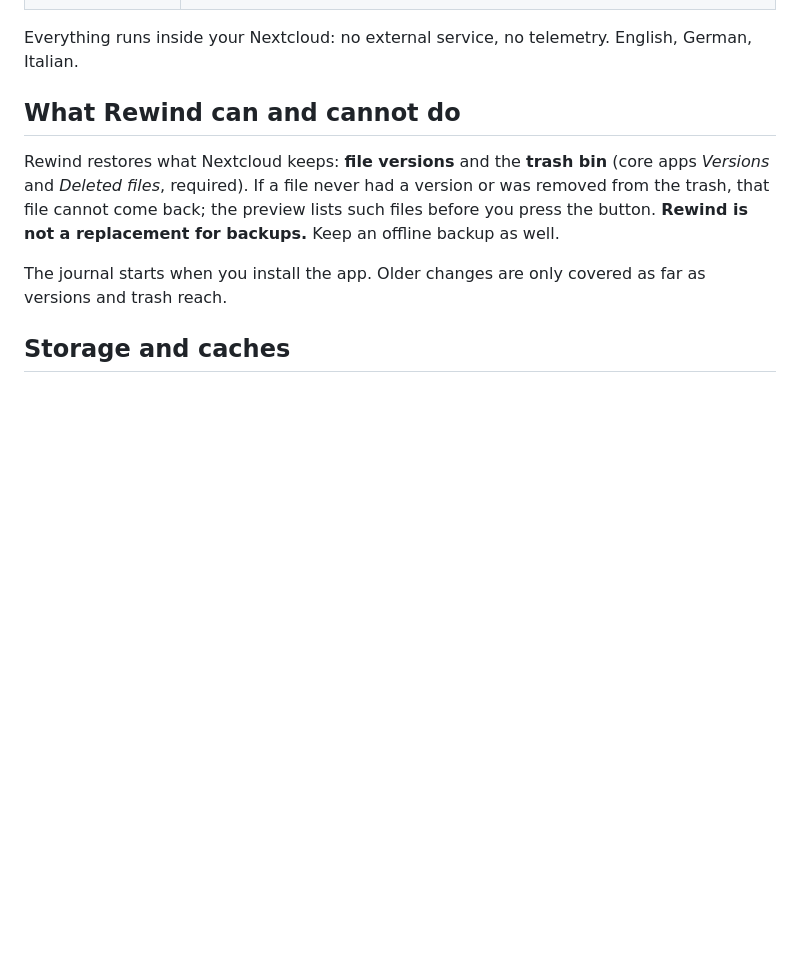
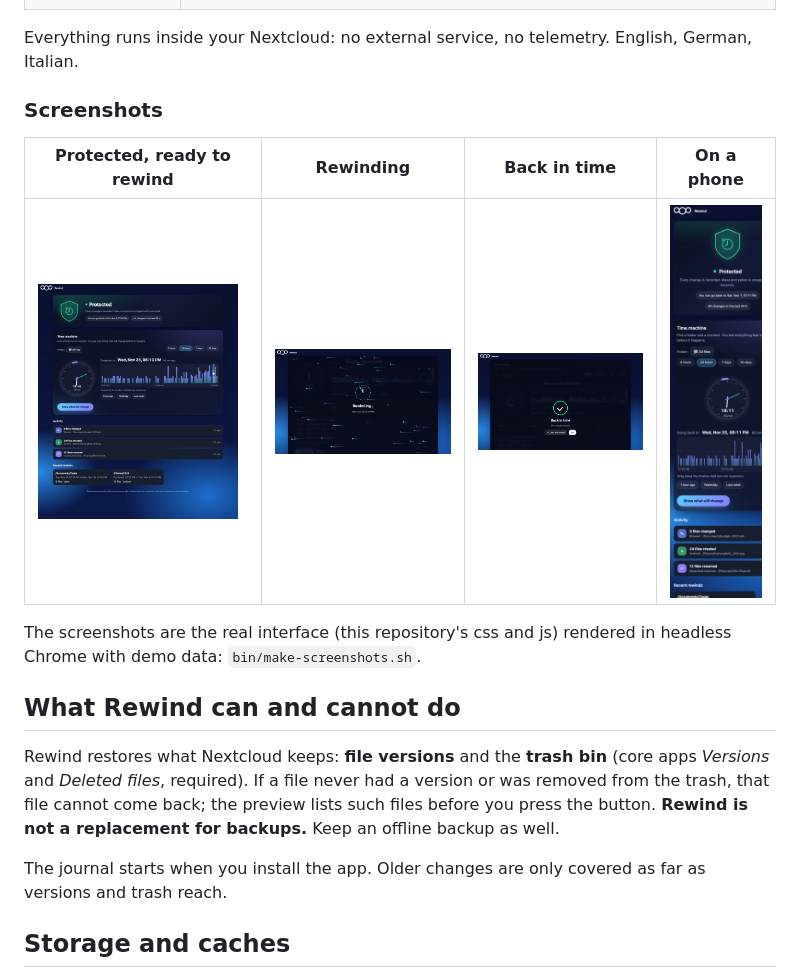
Before and after one commit to Mikweb2025-design/rewind, a Markdown page: README.md, the part around one of its changes. Rendered like a GitHub page; pictures changed too: docs/screenshots/1-protected.png (added), docs/screenshots/3-rewinding.png (added), docs/screenshots/4-done.png (added); blank space fills up the shorter version.

Commit message:
0.1.2: screenshots (rendered from the real UI), dial and button polish
Co-Authored-By: Claude Sonnet 5.5 <noreply@anthropic.com>

```diff
--- a/README.md
+++ b/README.md
@@ -13,6 +15,14 @@ your files, Rewind notices within seconds, freezes the attacking device and lets
 | **Admin** | Switch on/off, mode (warn only / freeze device / freeze account), thresholds, retention, alert email, accounts not watched, list of frozen accounts and incidents. |
 
 Everything runs inside your Nextcloud: no external service, no telemetry. English, German, Italian.
+
+### Screenshots
+
+| Protected, ready to rewind | Rewinding | Back in time | On a phone |
+| --- | --- | --- | --- |
+| <img src="docs/screenshots/1-protected.png" width="200"> | <img src="docs/screenshots/3-rewinding.png" width="200"> | <img src="docs/screenshots/4-done.png" width="200"> | <img src="docs/screenshots/5-phone.png" width="100"> |
+
+The screenshots are the real interface (this repository's css and js) rendered in headless Chrome with demo data: `bin/make-screenshots.sh`.
 
 ## What Rewind can and cannot do
 
```
Also changed, not shown: other parts of README.md (+2 -0 lines), CHANGELOG.md (+5 -0 lines), docs/screenshots/2-attack.png (added), 5 other files.
